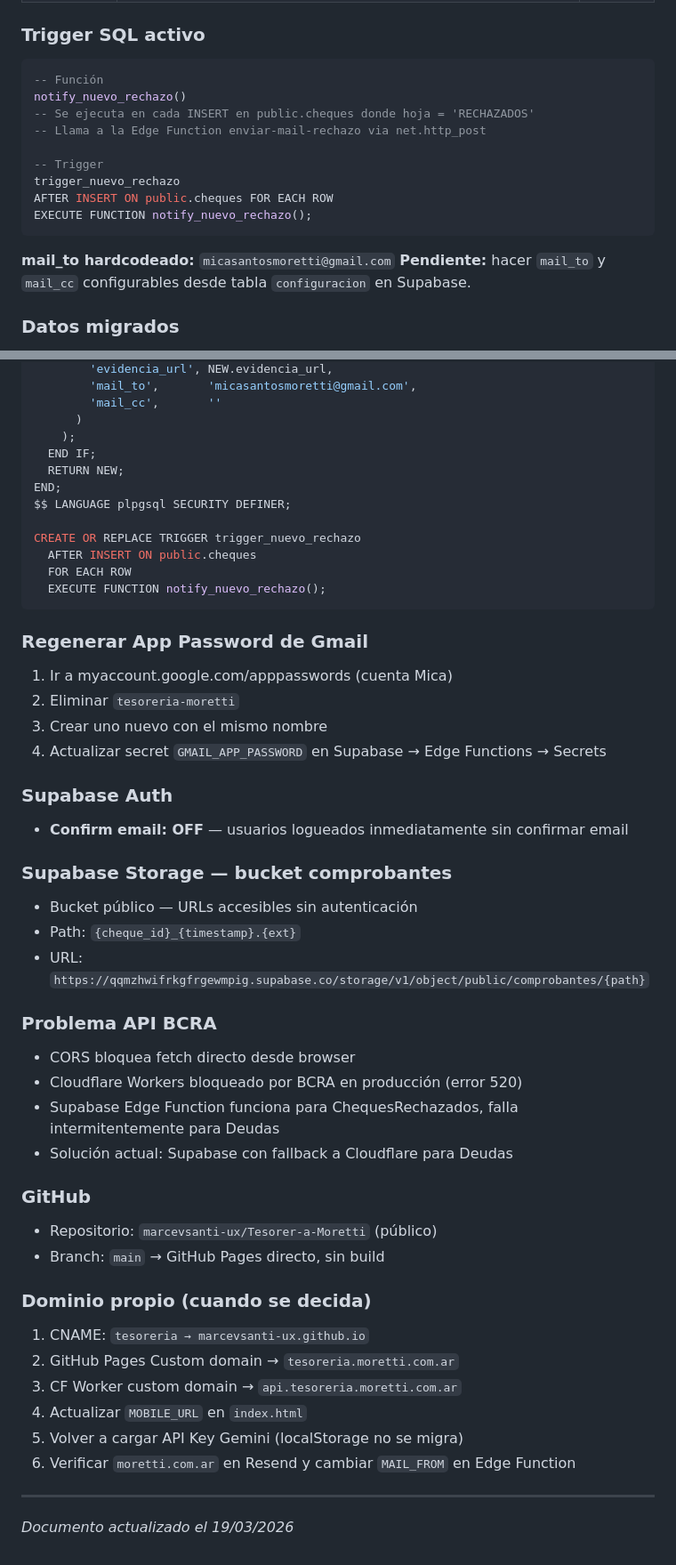
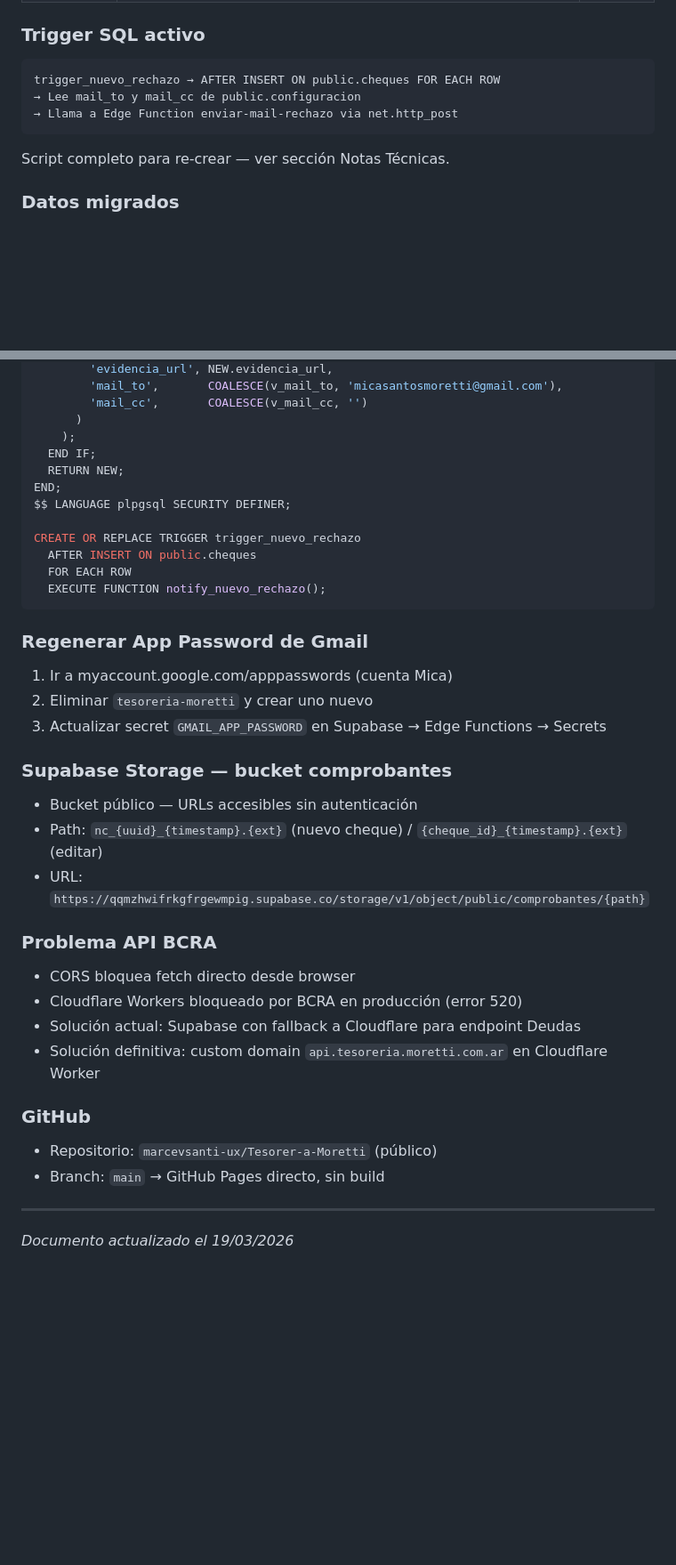
Before and after one commit to marcevsanti-ux/Tesorer-a-Moretti, a Markdown page: doc/tesoreria_moretti_documentacion.md, 2 parts joined by grey strips. Shown at 89% size. GitHub-like rendering; blank space fills up the shorter version.

````diff
--- a/doc/tesoreria_moretti_documentacion.md
+++ b/doc/tesoreria_moretti_documentacion.md
@@ -238,20 +255,13 @@ Notificaciones (100% automático)
 
 ### Trigger SQL activo
 
-```sql
--- Función
-notify_nuevo_rechazo()
--- Se ejecuta en cada INSERT en public.cheques donde hoja = 'RECHAZADOS'
--- Llama a la Edge Function enviar-mail-rechazo via net.http_post
-
--- Trigger
-trigger_nuevo_rechazo
-AFTER INSERT ON public.cheques FOR EACH ROW
-EXECUTE FUNCTION notify_nuevo_rechazo();
+```
+trigger_nuevo_rechazo → AFTER INSERT ON public.cheques FOR EACH ROW
+→ Lee mail_to y mail_cc de public.configuracion
+→ Llama a Edge Function enviar-mail-rechazo via net.http_post
 ```
 
-**mail_to hardcodeado:** `micasantosmoretti@gmail.com`
-**Pendiente:** hacer `mail_to` y `mail_cc` configurables desde tabla `configuracion` en Supabase.
+Script completo para re-crear — ver sección Notas Técnicas.
 
 ### Datos migrados
 - **290 cheques** en RECHAZADOS (migrados desde Google Sheets el 16/03/2026)
@@ -419,6 +431,6 @@ BEGIN
         'evidencia_url', NEW.evidencia_url,
-        'mail_to',       'micasantosmoretti@gmail.com',
-        'mail_cc',       ''
+        'mail_to',       COALESCE(v_mail_to, 'micasantosmoretti@gmail.com'),
+        'mail_cc',       COALESCE(v_mail_cc, '')
       )
     );
   END IF;
@@ -434,36 +446,24 @@ CREATE OR REPLACE TRIGGER trigger_nuevo_rechazo
 
 ### Regenerar App Password de Gmail
 1. Ir a myaccount.google.com/apppasswords (cuenta Mica)
-2. Eliminar `tesoreria-moretti`
-3. Crear uno nuevo con el mismo nombre
-4. Actualizar secret `GMAIL_APP_PASSWORD` en Supabase → Edge Functions → Secrets
-
-### Supabase Auth
-- **Confirm email: OFF** — usuarios logueados inmediatamente sin confirmar email
+2. Eliminar `tesoreria-moretti` y crear uno nuevo
+3. Actualizar secret `GMAIL_APP_PASSWORD` en Supabase → Edge Functions → Secrets
 
 ### Supabase Storage — bucket comprobantes
 - Bucket público — URLs accesibles sin autenticación
-- Path: `{cheque_id}_{timestamp}.{ext}`
+- Path: `nc_{uuid}_{timestamp}.{ext}` (nuevo cheque) / `{cheque_id}_{timestamp}.{ext}` (editar)
 - URL: `https://qqmzhwifrkgfrgewmpig.supabase.co/storage/v1/object/public/comprobantes/{path}`
 
 ### Problema API BCRA
 - CORS bloquea fetch directo desde browser
 - Cloudflare Workers bloqueado por BCRA en producción (error 520)
-- Supabase Edge Function funciona para ChequesRechazados, falla intermitentemente para Deudas
-- Solución actual: Supabase con fallback a Cloudflare para Deudas
+- Solución actual: Supabase con fallback a Cloudflare para endpoint Deudas
+- Solución definitiva: custom domain `api.tesoreria.moretti.com.ar` en Cloudflare Worker
 
 ### GitHub
 - Repositorio: `marcevsanti-ux/Tesorer-a-Moretti` (público)
 - Branch: `main` → GitHub Pages directo, sin build
 
-### Dominio propio (cuando se decida)
-1. CNAME: `tesoreria → marcevsanti-ux.github.io`
-2. GitHub Pages Custom domain → `tesoreria.moretti.com.ar`
-3. CF Worker custom domain → `api.tesoreria.moretti.com.ar`
-4. Actualizar `MOBILE_URL` en `index.html`
-5. Volver a cargar API Key Gemini (localStorage no se migra)
-6. Verificar `moretti.com.ar` en Resend y cambiar `MAIL_FROM` en Edge Function
-
 ---
 
 *Documento actualizado el 19/03/2026*
````
Also changed, not shown: other parts of doc/tesoreria_moretti_documentacion.md (+64 -45 lines).
